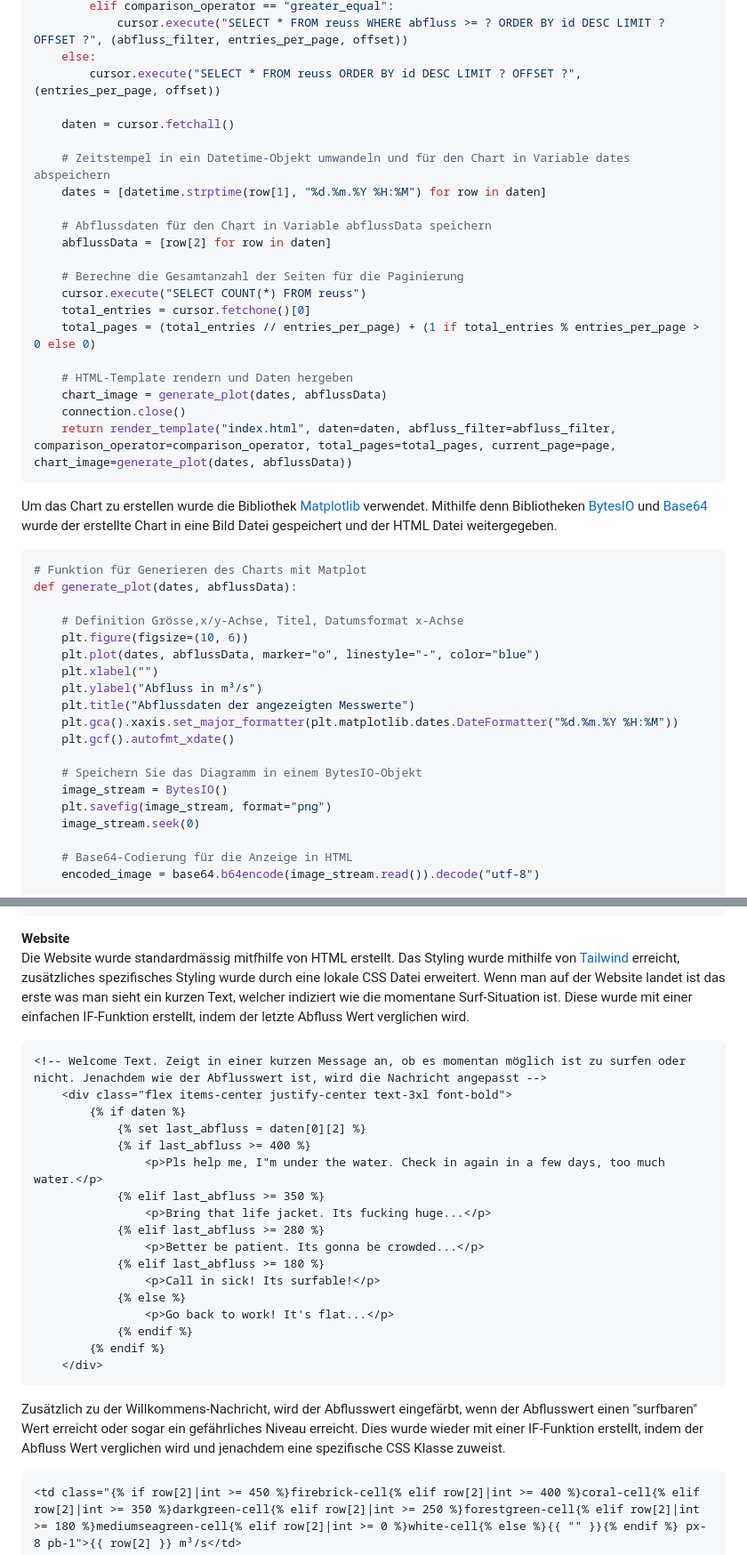
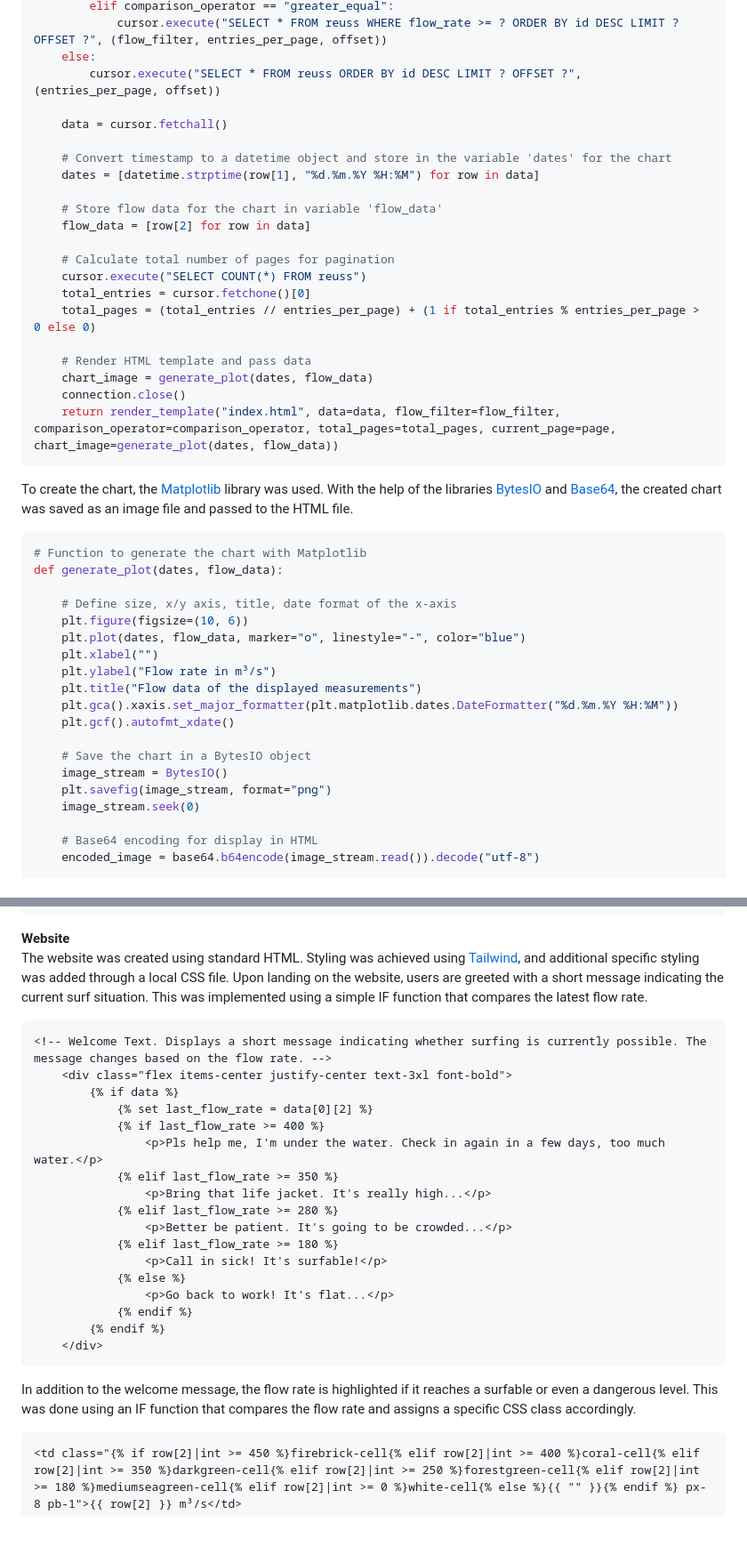
Before and after one commit to lukasfasnacht/bremgarten-hydro-watch, a Markdown page: README.md, 2 parts joined by grey strips. Shown: that part at 89% size. GitHub-like rendering; blank space fills up the shorter version.

````diff
--- a/README.md
+++ b/README.md
@@ -225,45 +218,45 @@ def anzeigen():
         elif comparison_operator == "greater_equal":
-            cursor.execute("SELECT * FROM reuss WHERE abfluss >= ? ORDER BY id DESC LIMIT ? OFFSET ?", (abfluss_filter, entries_per_page, offset))
+            cursor.execute("SELECT * FROM reuss WHERE flow_rate >= ? ORDER BY id DESC LIMIT ? OFFSET ?", (flow_filter, entries_per_page, offset))
     else:
         cursor.execute("SELECT * FROM reuss ORDER BY id DESC LIMIT ? OFFSET ?", (entries_per_page, offset))
 
-    daten = cursor.fetchall()
+    data = cursor.fetchall()
 
-    # Zeitstempel in ein Datetime-Objekt umwandeln und für den Chart in Variable dates abspeichern
-    dates = [datetime.strptime(row[1], "%d.%m.%Y %H:%M") for row in daten]
+    # Convert timestamp to a datetime object and store in the variable 'dates' for the chart
+    dates = [datetime.strptime(row[1], "%d.%m.%Y %H:%M") for row in data]
 
-    # Abflussdaten für den Chart in Variable abflussData speichern
-    abflussData = [row[2] for row in daten]
+    # Store flow data for the chart in variable 'flow_data'
+    flow_data = [row[2] for row in data]
 
-    # Berechne die Gesamtanzahl der Seiten für die Paginierung
+    # Calculate total number of pages for pagination
     cursor.execute("SELECT COUNT(*) FROM reuss")
     total_entries = cursor.fetchone()[0]
     total_pages = (total_entries // entries_per_page) + (1 if total_entries % entries_per_page > 0 else 0)
 
-    # HTML-Template rendern und Daten hergeben
-    chart_image = generate_plot(dates, abflussData)
+    # Render HTML template and pass data
+    chart_image = generate_plot(dates, flow_data)
     connection.close()
-    return render_template("index.html", daten=daten, abfluss_filter=abfluss_filter, comparison_operator=comparison_operator, total_pages=total_pages, current_page=page, chart_image=generate_plot(dates, abflussData))
+    return render_template("index.html", data=data, flow_filter=flow_filter, comparison_operator=comparison_operator, total_pages=total_pages, current_page=page, chart_image=generate_plot(dates, flow_data))
 ```
-Um das Chart zu erstellen wurde die Bibliothek [Matplotlib](https://matplotlib.org/) verwendet. Mithilfe denn Bibliotheken [BytesIO](https://wiki.python.org/moin/BytesIO) und [Base64](https://docs.python.org/3/library/base64.html) wurde der erstellte Chart in eine Bild Datei gespeichert und der HTML Datei weitergegeben.
+To create the chart, the [Matplotlib](https://matplotlib.org/) library was used. With the help of the libraries [BytesIO](https://wiki.python.org/moin/BytesIO) and [Base64](https://docs.python.org/3/library/base64.html), the created chart was saved as an image file and passed to the HTML file.
 ```python
-# Funktion für Generieren des Charts mit Matplot
-def generate_plot(dates, abflussData):
+# Function to generate the chart with Matplotlib
+def generate_plot(dates, flow_data):
 
-    # Definition Grösse,x/y-Achse, Titel, Datumsformat x-Achse
+    # Define size, x/y axis, title, date format of the x-axis
     plt.figure(figsize=(10, 6))
-    plt.plot(dates, abflussData, marker="o", linestyle="-", color="blue")
+    plt.plot(dates, flow_data, marker="o", linestyle="-", color="blue")
     plt.xlabel("")
-    plt.ylabel("Abfluss in m³/s")
-    plt.title("Abflussdaten der angezeigten Messwerte")
+    plt.ylabel("Flow rate in m³/s")
+    plt.title("Flow data of the displayed measurements")
     plt.gca().xaxis.set_major_formatter(plt.matplotlib.dates.DateFormatter("%d.%m.%Y %H:%M"))
     plt.gcf().autofmt_xdate()
 
-    # Speichern Sie das Diagramm in einem BytesIO-Objekt
+    # Save the chart in a BytesIO object
     image_stream = BytesIO()
     plt.savefig(image_stream, format="png")
     image_stream.seek(0)
 
-    # Base64-Codierung für die Anzeige in HTML
+    # Base64 encoding for display in HTML
     encoded_image = base64.b64encode(image_stream.read()).decode("utf-8")
 
@@ -272,28 +265,28 @@ def generate_plot(dates, abflussData):
 ```
 
 **Website**<br>
-Die Website wurde standardmässig mitfhilfe von HTML erstellt. Das Styling wurde mithilfe von [Tailwind](https://tailwindcss.com/) erreicht, zusätzliches spezifisches Styling wurde durch eine lokale CSS Datei erweitert.
-Wenn man auf der Website landet ist das erste was man sieht ein kurzen Text, welcher indiziert wie die momentane Surf-Situation ist. Diese wurde mit einer einfachen IF-Funktion erstellt, indem der letzte Abfluss Wert verglichen wird.
+The website was created using standard HTML. Styling was achieved using [Tailwind](https://tailwindcss.com/), and additional specific styling was added through a local CSS file.
+Upon landing on the website, users are greeted with a short message indicating the current surf situation. This was implemented using a simple IF function that compares the latest flow rate.
 ```html
-<!-- Welcome Text. Zeigt in einer kurzen Message an, ob es momentan möglich ist zu surfen oder nicht. Jenachdem wie der Abflusswert ist, wird die Nachricht angepasst -->
+<!-- Welcome Text. Displays a short message indicating whether surfing is currently possible. The message changes based on the flow rate. -->
     <div class="flex items-center justify-center text-3xl font-bold">
-        {% if daten %}
-            {% set last_abfluss = daten[0][2] %}
-            {% if last_abfluss >= 400 %}
-                <p>Pls help me, I"m under the water. Check in again in a few days, too much water.</p>
-            {% elif last_abfluss >= 350 %}
-                <p>Bring that life jacket. Its fucking huge...</p>
-            {% elif last_abfluss >= 280 %}
-                <p>Better be patient. Its gonna be crowded...</p>
-            {% elif last_abfluss >= 180 %}
-                <p>Call in sick! Its surfable!</p>
+        {% if data %}
+            {% set last_flow_rate = data[0][2] %}
+            {% if last_flow_rate >= 400 %}
+                <p>Pls help me, I'm under the water. Check in again in a few days, too much water.</p>
+            {% elif last_flow_rate >= 350 %}
+                <p>Bring that life jacket. It's really high...</p>
+            {% elif last_flow_rate >= 280 %}
+                <p>Better be patient. It's going to be crowded...</p>
+            {% elif last_flow_rate >= 180 %}
+                <p>Call in sick! It's surfable!</p>
             {% else %}
                 <p>Go back to work! It's flat...</p>
             {% endif %}
         {% endif %}
     </div>
 ```
-Zusätzlich zu der Willkommens-Nachricht, wird der Abflusswert eingefärbt, wenn der Abflusswert einen "surfbaren" Wert erreicht oder sogar ein gefährliches Niveau erreicht. Dies wurde wieder mit einer IF-Funktion erstellt, indem der Abfluss Wert verglichen wird und jenachdem eine spezifische CSS Klasse zuweist.
+In addition to the welcome message, the flow rate is highlighted if it reaches a surfable or even a dangerous level. This was done using an IF function that compares the flow rate and assigns a specific CSS class accordingly.
 ```html
 <td class="{% if row[2]|int >= 450 %}firebrick-cell{% elif row[2]|int >= 400 %}coral-cell{% elif row[2]|int >= 350 %}darkgreen-cell{% elif row[2]|int >= 250 %}forestgreen-cell{% elif row[2]|int >= 180 %}mediumseagreen-cell{% elif row[2]|int >= 0 %}white-cell{% else %}{{ "" }}{% endif %} px-8 pb-1">{{ row[2] }} m³/s</td>
 ```
````
Also changed, not shown: other parts of README.md (+99 -112 lines).
